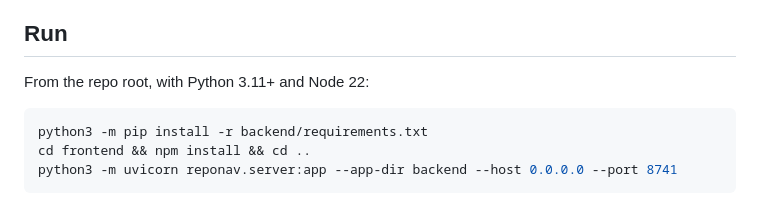
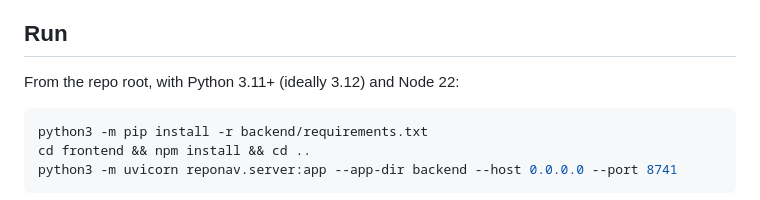
Before and after one commit to AadityaK16/Navinator, a Markdown page: README.md, the part around the change. GitHub-like rendering.

Commit message:
Change Python version to 3.12 in README
Updated Python version recommendation in README.

````diff
--- a/README.md
+++ b/README.md
@@ -14,7 +14,7 @@ With no API key, `/ask` plays the saved tour for that question. Set `ANTHROPIC_A
 
 ## Run
 
-From the repo root, with Python 3.11+ and Node 22:
+From the repo root, with Python 3.11+ (ideally 3.12) and Node 22:
 
 ```bash
 python3 -m pip install -r backend/requirements.txt
````
